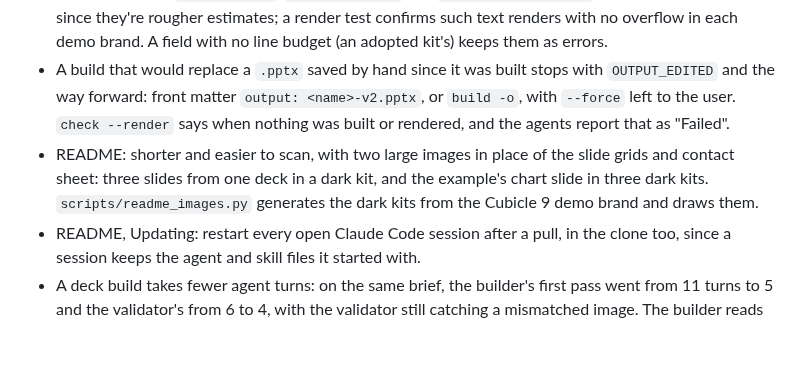
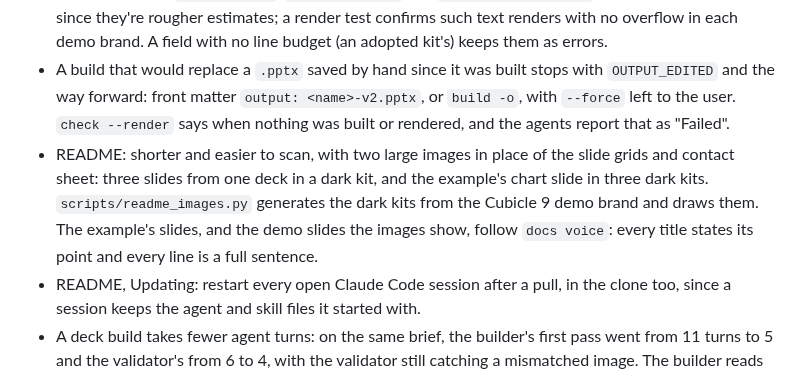
Before and after one commit to thefilesareinthecomputer/deck-builder, a Markdown page: CHANGELOG.md, the part around the change. Drawn GitHub-style; blank space fills up the shorter version.

```diff
--- a/CHANGELOG.md
+++ b/CHANGELOG.md
@@ -36,7 +36,7 @@ All notable changes to this project are listed here. The format follows [Keep a
 - A budget issue on a slide's text names the other layouts that hold the text as written, and what moving there drops, and `BUDGET_LINES` says how many characters it's over. The fixes for the budget codes now move text to a layout with room before cutting, and cut only whole sentences, since cutting words to fit is what turns slide text into fragments.
 - A field's wrapped lines against its box decide whether text fits. Where a field has a line budget and the text fits its lines, `BUDGET_CHARS`, `BUDGET_BULLETS` and `BUDGET_BULLET_CHARS` warn instead of failing, since they're rougher estimates; a render test confirms such text renders with no overflow in each demo brand. A field with no line budget (an adopted kit's) keeps them as errors.
 - A build that would replace a `.pptx` saved by hand since it was built stops with `OUTPUT_EDITED` and the way forward: front matter `output: <name>-v2.pptx`, or `build -o`, with `--force` left to the user. `check --render` says when nothing was built or rendered, and the agents report that as "Failed".
-- README: shorter and easier to scan, with two large images in place of the slide grids and contact sheet: three slides from one deck in a dark kit, and the example's chart slide in three dark kits. `scripts/readme_images.py` generates the dark kits from the Cubicle 9 demo brand and draws them.
+- README: shorter and easier to scan, with two large images in place of the slide grids and contact sheet: three slides from one deck in a dark kit, and the example's chart slide in three dark kits. `scripts/readme_images.py` generates the dark kits from the Cubicle 9 demo brand and draws them. The example's slides, and the demo slides the images show, follow `docs voice`: every title states its point and every line is a full sentence.
 - README, Updating: restart every open Claude Code session after a pull, in the clone too, since a session keeps the agent and skill files it started with.
 - A deck build takes fewer agent turns: on the same brief, the builder's first pass went from 11 turns to 5 and the validator's from 6 to 4, with the validator still catching a mismatched image. The builder reads the brand, the docs and the sources in one turn, writes the final wording once, goes straight to `check` with render (which returns the same issues a plain `check` does), and changes nothing after its last render. The validator reads in two batches, and when no slide moved it opens only the changed slides' renders. Each stage gets one send-back instead of two. The main agent leaves the docs and slide images to the subagents and saves the topics the decomposer and storyteller need to files instead of pasting them into their prompts. A brand kit's test deck fills each field to its budget, so it passes `check` the first time.
 - `BUDGET_LINES` counts inline `code` at the code font's width, which is wider than the body font's, so a line with code no longer passes the check and then overflows.
```
Also changed, not shown: README.md (+15 -17 lines), docs/images/brands.png, docs/images/hero.png, 3 other files.
